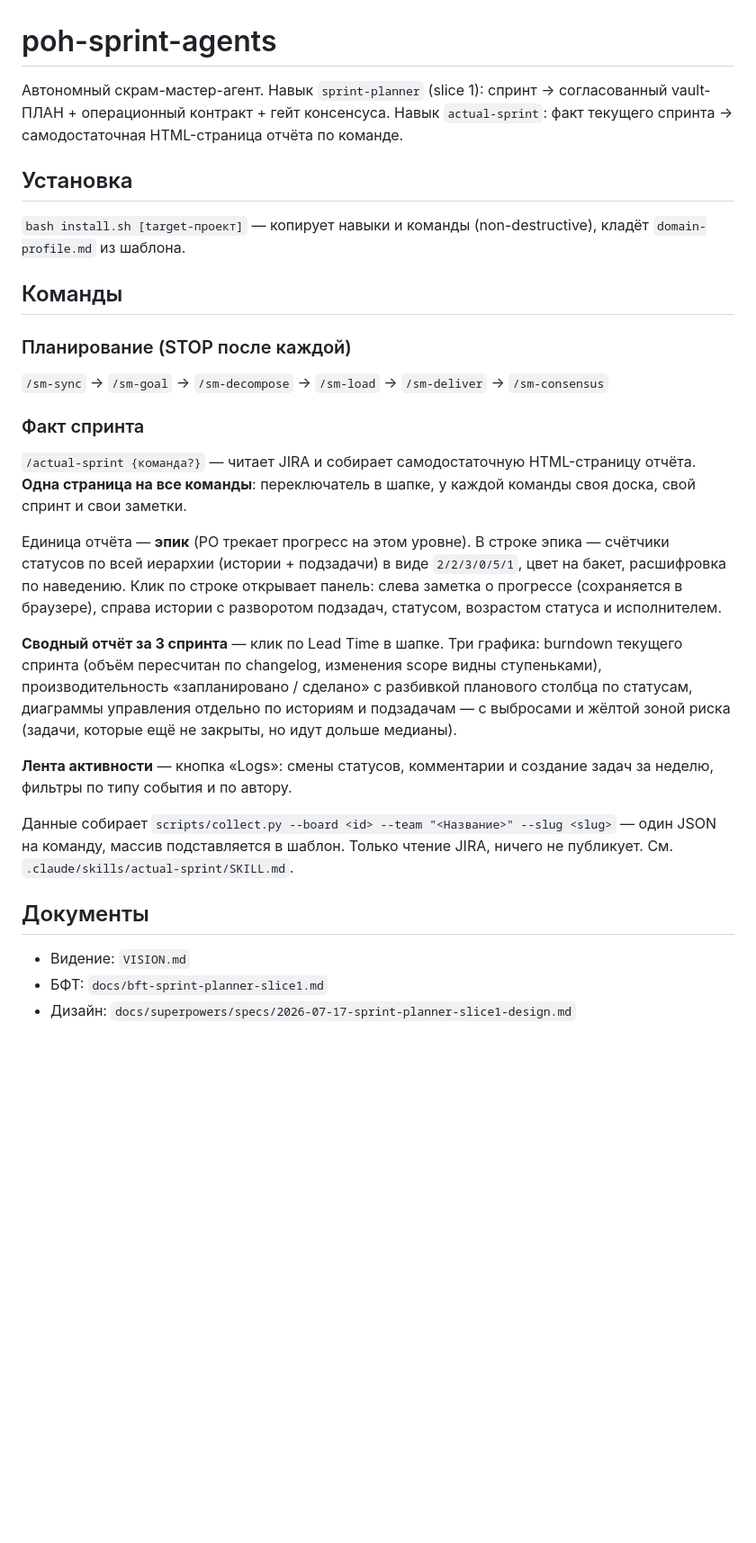
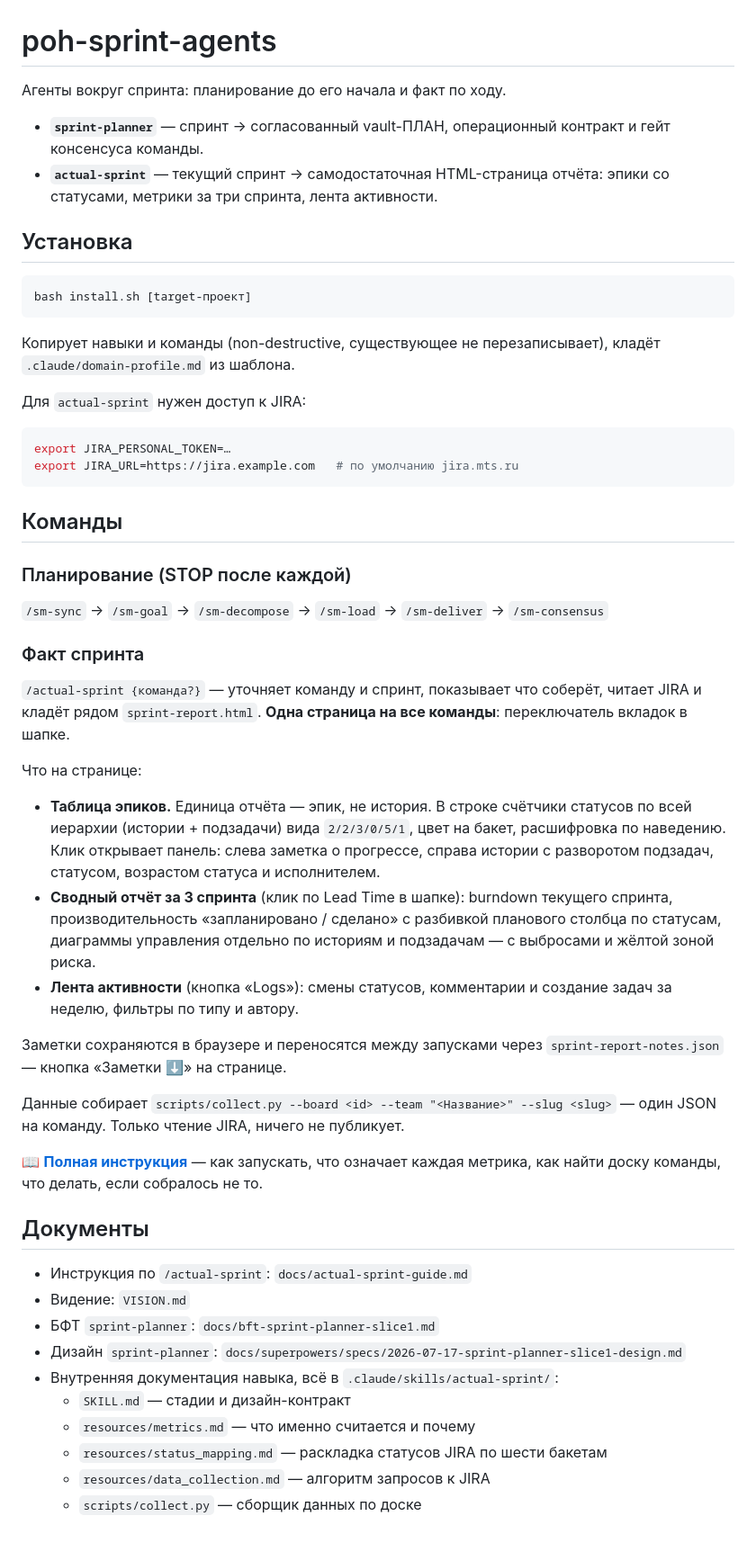
Before and after one commit to po-helper-org/poh-sprint-agents, a Markdown page: README.md, the part around the change. Shown at 90% size. GitHub-like rendering; blank space fills up the shorter version.

````diff
--- a/README.md
+++ b/README.md
@@ -1,27 +1,56 @@
 # poh-sprint-agents
 
-Автономный скрам-мастер-агент. Навык `sprint-planner` (slice 1): спринт → согласованный vault-ПЛАН + операционный контракт + гейт консенсуса. Навык `actual-sprint`: факт текущего спринта → самодостаточная HTML-страница отчёта по команде.
+Агенты вокруг спринта: планирование до его начала и факт по ходу.
+
+- **`sprint-planner`** — спринт → согласованный vault-ПЛАН, операционный контракт и гейт консенсуса команды.
+- **`actual-sprint`** — текущий спринт → самодостаточная HTML-страница отчёта: эпики со статусами, метрики за три спринта, лента активности.
 
 ## Установка
-`bash install.sh [target-проект]` — копирует навыки и команды (non-destructive), кладёт `domain-profile.md` из шаблона.
+
+```bash
+bash install.sh [target-проект]
+```
+
+Копирует навыки и команды (non-destructive, существующее не перезаписывает), кладёт `.claude/domain-profile.md` из шаблона.
+
+Для `actual-sprint` нужен доступ к JIRA:
+
+```bash
+export JIRA_PERSONAL_TOKEN=…
+export JIRA_URL=https://jira.example.com   # по умолчанию jira.mts.ru
+```
 
 ## Команды
 
 ### Планирование (STOP после каждой)
+
 `/sm-sync` → `/sm-goal` → `/sm-decompose` → `/sm-load` → `/sm-deliver` → `/sm-consensus`
 
 ### Факт спринта
-`/actual-sprint {команда?}` — читает JIRA и собирает самодостаточную HTML-страницу отчёта. **Одна страница на все команды**: переключатель в шапке, у каждой команды своя доска, свой спринт и свои заметки.
 
-Единица отчёта — **эпик** (PO трекает прогресс на этом уровне). В строке эпика — счётчики статусов по всей иерархии (истории + подзадачи) в виде `2/2/3/0/5/1`, цвет на бакет, расшифровка по наведению. Клик по строке открывает панель: слева заметка о прогрессе (сохраняется в браузере), справа истории с разворотом подзадач, статусом, возрастом статуса и исполнителем.
+`/actual-sprint {команда?}` — уточняет команду и спринт, показывает что соберёт, читает JIRA и кладёт рядом `sprint-report.html`. **Одна страница на все команды**: переключатель вкладок в шапке.
 
-**Сводный отчёт за 3 спринта** — клик по Lead Time в шапке. Три графика: burndown текущего спринта (объём пересчитан по changelog, изменения scope видны ступеньками), производительность «запланировано / сделано» с разбивкой планового столбца по статусам, диаграммы управления отдельно по историям и подзадачам — с выбросами и жёлтой зоной риска (задачи, которые ещё не закрыты, но идут дольше медианы).
+Что на странице:
 
-**Лента активности** — кнопка «Logs»: смены статусов, комментарии и создание задач за неделю, фильтры по типу события и по автору.
+- **Таблица эпиков.** Единица отчёта — эпик, не история. В строке счётчики статусов по всей иерархии (истории + подзадачи) вида `2/2/3/0/5/1`, цвет на бакет, расшифровка по наведению. Клик открывает панель: слева заметка о прогрессе, справа истории с разворотом подзадач, статусом, возрастом статуса и исполнителем.
+- **Сводный отчёт за 3 спринта** (клик по Lead Time в шапке): burndown текущего спринта, производительность «запланировано / сделано» с разбивкой планового столбца по статусам, диаграммы управления отдельно по историям и подзадачам — с выбросами и жёлтой зоной риска.
+- **Лента активности** (кнопка «Logs»): смены статусов, комментарии и создание задач за неделю, фильтры по типу и автору.
 
-Данные собирает `scripts/collect.py --board <id> --team "<Название>" --slug <slug>` — один JSON на команду, массив подставляется в шаблон. Только чтение JIRA, ничего не публикует. См. `.claude/skills/actual-sprint/SKILL.md`.
+Заметки сохраняются в браузере и переносятся между запусками через `sprint-report-notes.json` — кнопка «Заметки ⬇» на странице.
+
+Данные собирает `scripts/collect.py --board <id> --team "<Название>" --slug <slug>` — один JSON на команду. Только чтение JIRA, ничего не публикует.
+
+📖 **[Полная инструкция](docs/actual-sprint-guide.md)** — как запускать, что означает каждая метрика, как найти доску команды, что делать, если собралось не то.
 
 ## Документы
+
+- Инструкция по `/actual-sprint`: `docs/actual-sprint-guide.md`
 - Видение: `VISION.md`
-- БФТ: `docs/bft-sprint-planner-slice1.md`
-- Дизайн: `docs/superpowers/specs/2026-07-17-sprint-planner-slice1-design.md`
+- БФТ `sprint-planner`: `docs/bft-sprint-planner-slice1.md`
+- Дизайн `sprint-planner`: `docs/superpowers/specs/2026-07-17-sprint-planner-slice1-design.md`
+- Внутренняя документация навыка, всё в `.claude/skills/actual-sprint/`:
+  - `SKILL.md` — стадии и дизайн-контракт
+  - `resources/metrics.md` — что именно считается и почему
+  - `resources/status_mapping.md` — раскладка статусов JIRA по шести бакетам
+  - `resources/data_collection.md` — алгоритм запросов к JIRA
+  - `scripts/collect.py` — сборщик данных по доске
````
Also changed, not shown: docs/actual-sprint-guide.md (added, +166 -0 lines).
